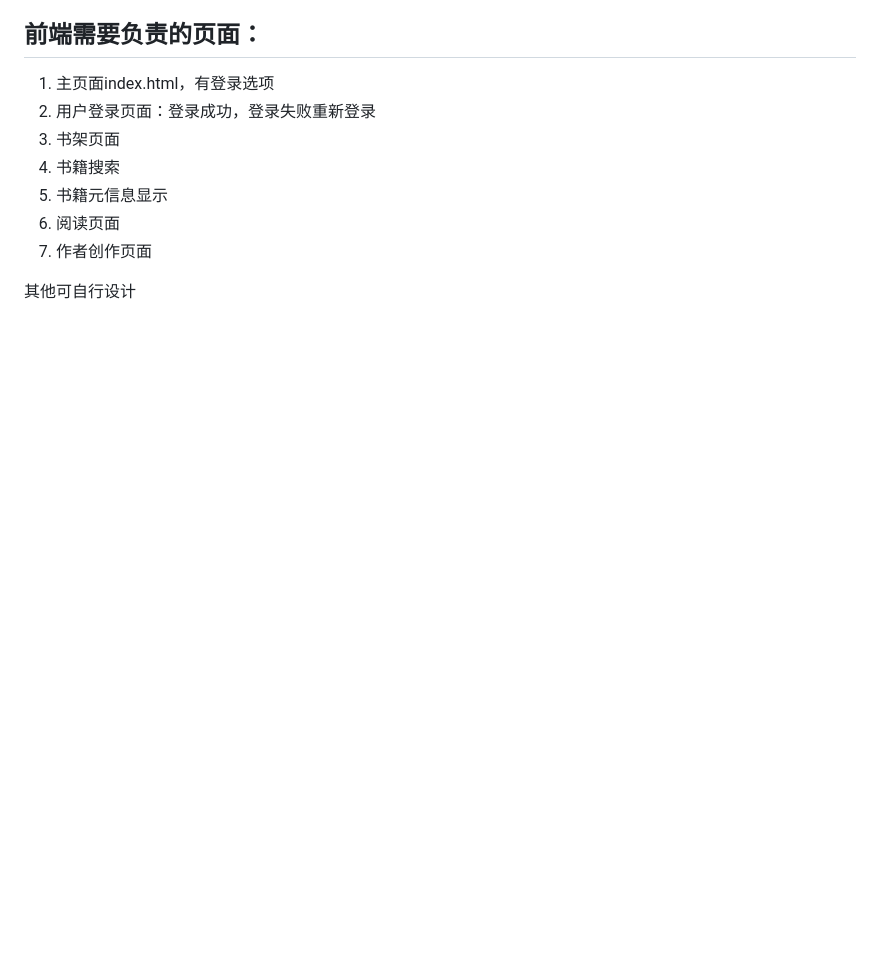
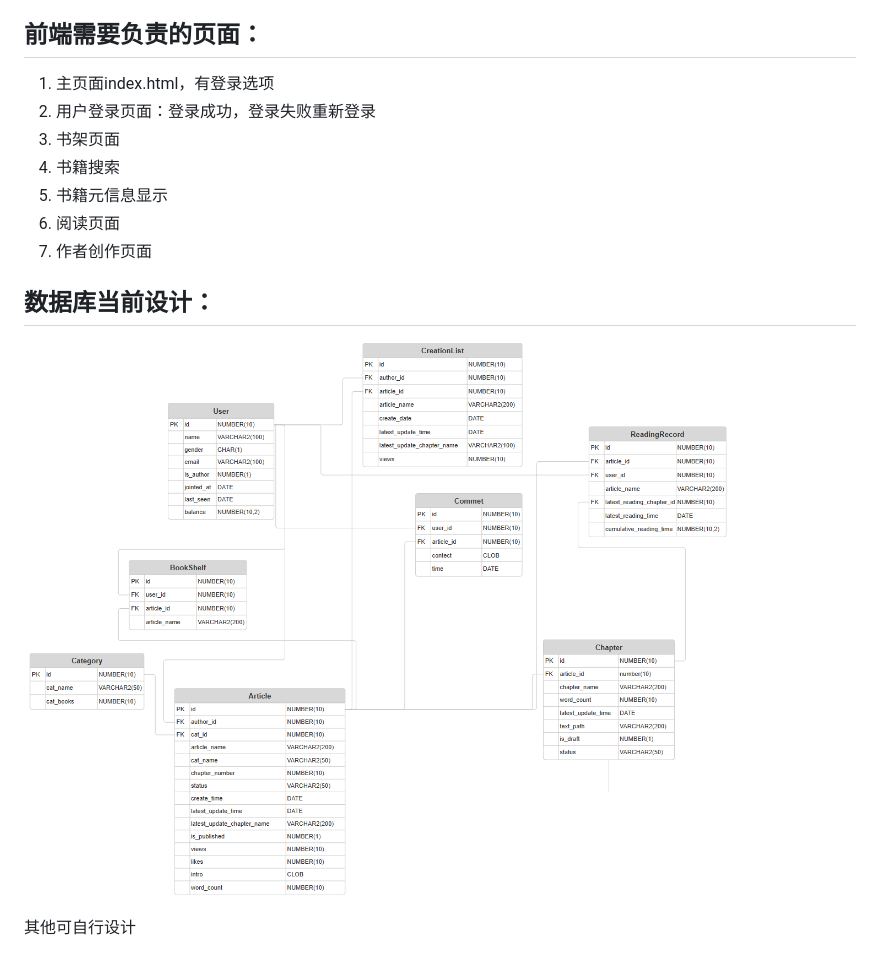
Before and after one commit to Whiterrrrr/novel-heaven, a Markdown page: doc/framework.md, the part around the change. Drawn GitHub-style; pictures changed too: doc/assets/database.png (added); blank space fills up the shorter version.

```diff
--- a/framework.md
+++ b/doc/framework.md
@@ -57,4 +57,7 @@
 6. 阅读页面
 7. 作者创作页面
 
+## 数据库当前设计：
+![数据库设计图](./assets/database.png)
+
 其他可自行设计
```
Also changed, not shown: readme.md (+1 -1 lines), 2 other files.
